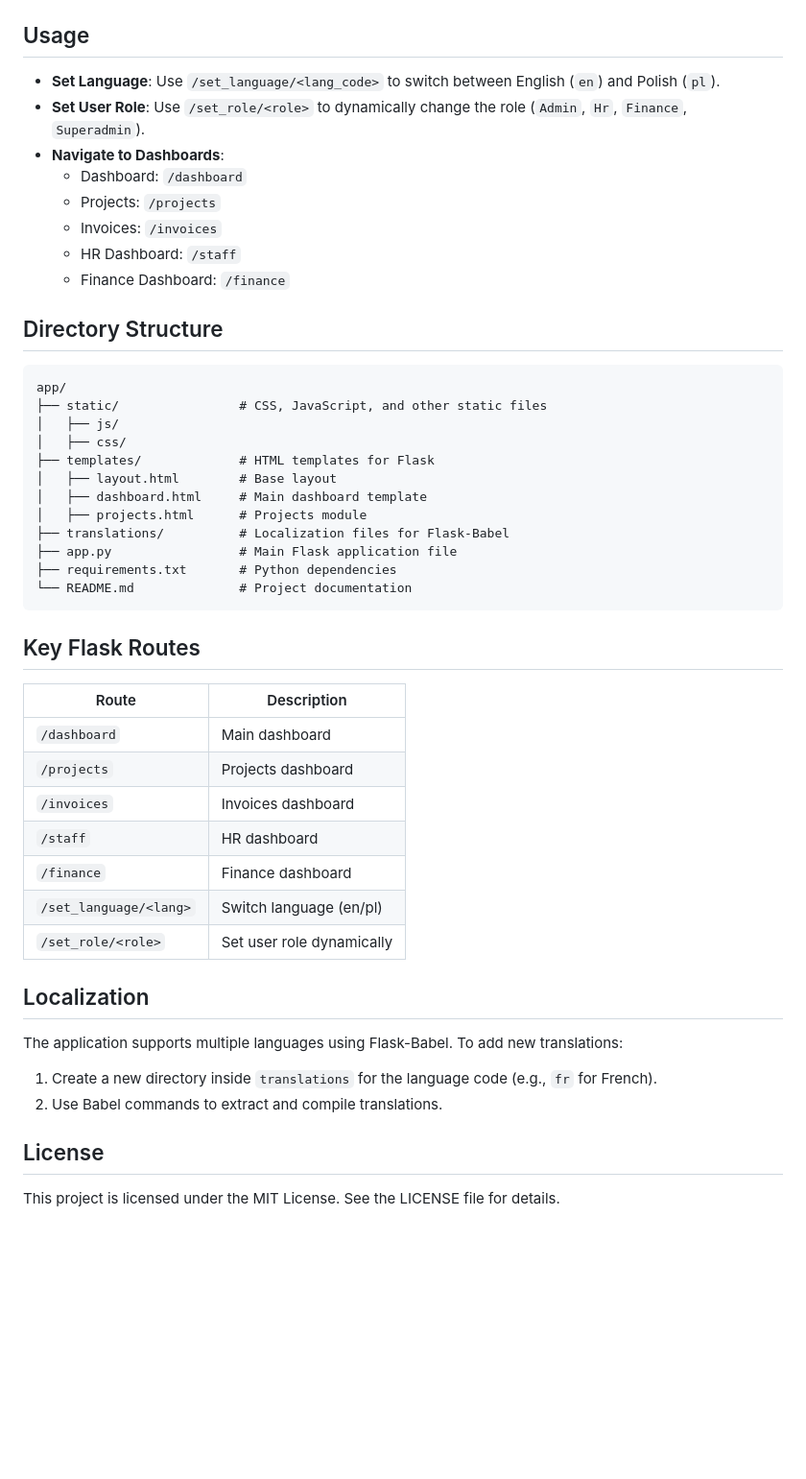
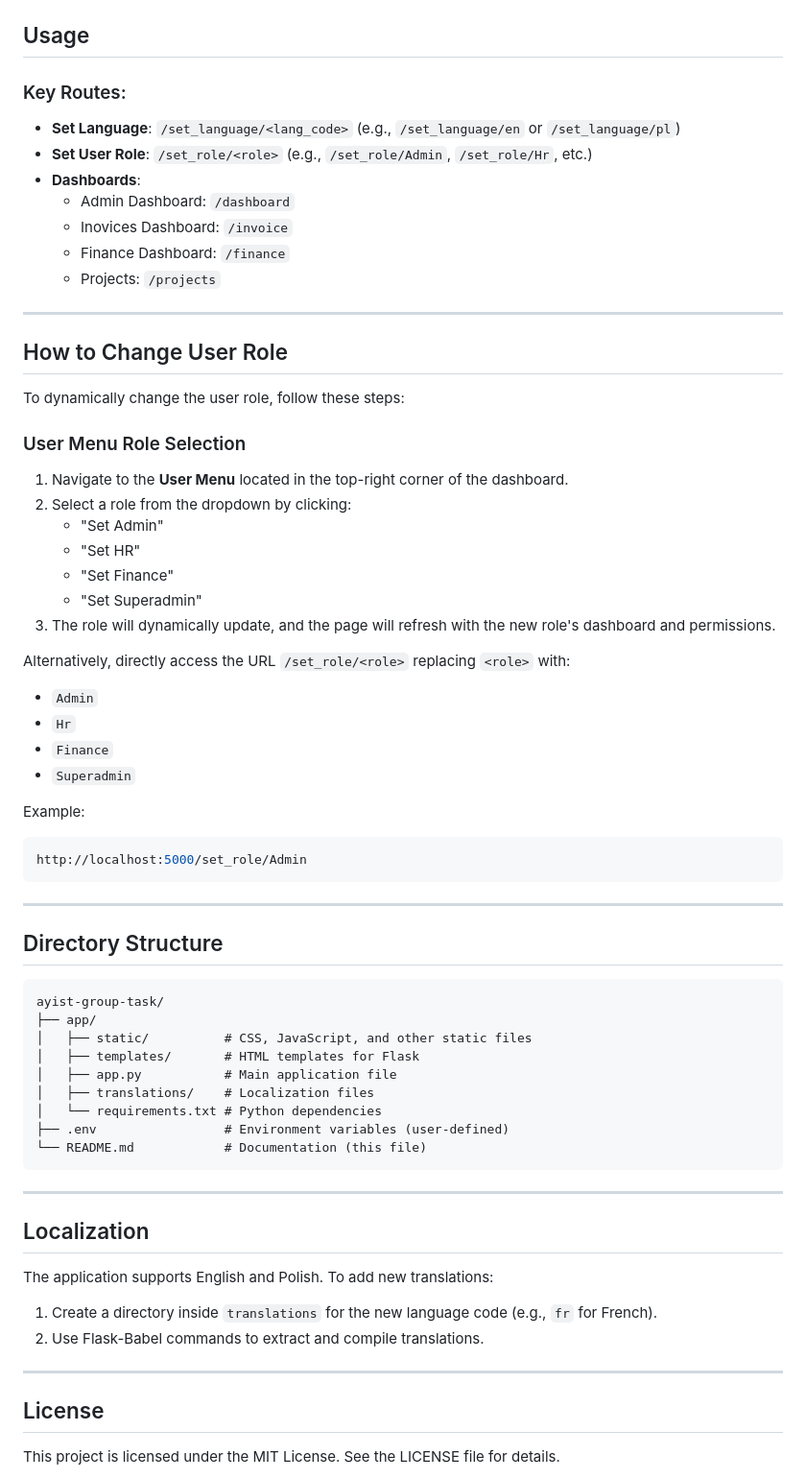
Before and after one commit to Alyyyy88/ayist-group-task, a Markdown page: README.md, the part around the change printed below. Shown: that part at 96% size. GitHub-like rendering; blank space fills up the shorter version.

````diff
--- a/README.md
+++ b/README.md
@@ -77,52 +76,66 @@ Follow these steps to set up the project locally:
 
 ## Usage
 
-- **Set Language**: Use `/set_language/<lang_code>` to switch between English (`en`) and Polish (`pl`).
-- **Set User Role**: Use `/set_role/<role>` to dynamically change the role (`Admin`, `Hr`, `Finance`, `Superadmin`).
-- **Navigate to Dashboards**:
-  - Dashboard: `/dashboard`
+### Key Routes:
+- **Set Language**: `/set_language/<lang_code>` (e.g., `/set_language/en` or `/set_language/pl`)
+- **Set User Role**: `/set_role/<role>` (e.g., `/set_role/Admin`, `/set_role/Hr`, etc.)
+- **Dashboards**:
+  - Admin Dashboard: `/dashboard`
+  - Inovices Dashboard: `/invoice`
+  - Finance Dashboard: `/finance`
   - Projects: `/projects`
-  - Invoices: `/invoices`
-  - HR Dashboard: `/staff`
-  - Finance Dashboard: `/finance`
+
+---
+
+## How to Change User Role
+
+To dynamically change the user role, follow these steps:
+
+### User Menu Role Selection
+1. Navigate to the **User Menu** located in the top-right corner of the dashboard.
+2. Select a role from the dropdown by clicking:
+   - "Set Admin"
+   - "Set HR"
+   - "Set Finance"
+   - "Set Superadmin"
+3. The role will dynamically update, and the page will refresh with the new role's dashboard and permissions.
+
+Alternatively, directly access the URL `/set_role/<role>` replacing `<role>` with:
+- `Admin`
+- `Hr`
+- `Finance`
+- `Superadmin`
+
+Example:
+```bash
+http://localhost:5000/set_role/Admin
+```
+
+---
 
 ## Directory Structure
 
-```
-app/
-├── static/                # CSS, JavaScript, and other static files
-│   ├── js/
-│   ├── css/
-├── templates/             # HTML templates for Flask
-│   ├── layout.html        # Base layout
-│   ├── dashboard.html     # Main dashboard template
-│   ├── projects.html      # Projects module
-├── translations/          # Localization files for Flask-Babel
-├── app.py                 # Main Flask application file
-├── requirements.txt       # Python dependencies
-└── README.md              # Project documentation
+```plaintext
+ayist-group-task/
+├── app/
+│   ├── static/          # CSS, JavaScript, and other static files
+│   ├── templates/       # HTML templates for Flask
+│   ├── app.py           # Main application file
+│   ├── translations/    # Localization files
+│   └── requirements.txt # Python dependencies
+├── .env                 # Environment variables (user-defined)
+└── README.md            # Documentation (this file)
 ```
 
-## Key Flask Routes
-
-| Route                | Description                  |
-|----------------------|------------------------------|
-| `/dashboard`         | Main dashboard              |
-| `/projects`          | Projects dashboard          |
-| `/invoices`          | Invoices dashboard          |
-| `/staff`             | HR dashboard                |
-| `/finance`           | Finance dashboard           |
-| `/set_language/<lang>`| Switch language (en/pl)     |
-| `/set_role/<role>`   | Set user role dynamically    |
+---
 
 ## Localization
 
-The application supports multiple languages using Flask-Babel. To add new translations:
+The application supports English and Polish. To add new translations:
+1. Create a directory inside `translations` for the new language code (e.g., `fr` for French).
+2. Use Flask-Babel commands to extract and compile translations.
 
-1. Create a new directory inside `translations` for the language code (e.g., `fr` for French).
-2. Use Babel commands to extract and compile translations.
-
-
+---
 
 ## License
 
````
Also changed, not shown: other parts of README.md (+34 -35 lines).
